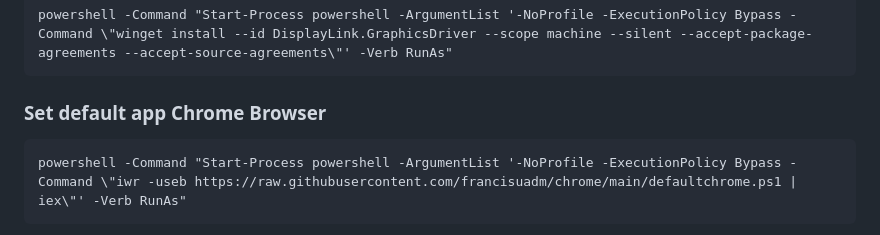
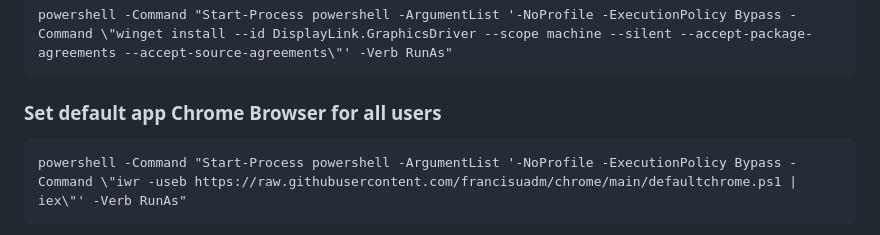
Before and after one commit to francisuadm/chrome, a Markdown page: README1.md, the part around the change. Rendered like a GitHub page.

````diff
--- a/README1.md
+++ b/README1.md
@@ -66,7 +66,7 @@ powershell -Command "Start-Process powershell -ArgumentList '-NoProfile -Executi
 ```
 
 
-### Set default app Chrome Browser
+### Set default app Chrome Browser for all users
 ```
 powershell -Command "Start-Process powershell -ArgumentList '-NoProfile -ExecutionPolicy Bypass -Command \"iwr -useb https://raw.githubusercontent.com/francisuadm/chrome/main/defaultchrome.ps1 | iex\"' -Verb RunAs"
 ```
````
